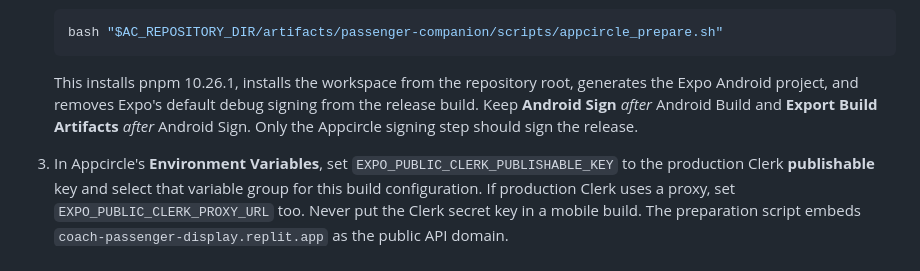
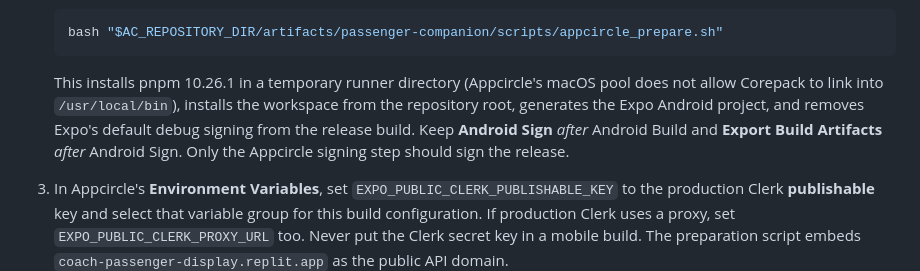
Before and after one commit to joeythecoffeeguy/monsey-trails-app, a Markdown page: artifacts/passenger-companion/ANDROID_RELEASE.md, the part around the change. GitHub-like rendering.

Commit message:
Document Appcircle pnpm bootstrap workaround

````diff
--- a/artifacts/passenger-companion/ANDROID_RELEASE.md
+++ b/artifacts/passenger-companion/ANDROID_RELEASE.md
@@ -29,11 +29,12 @@ from Expo at build time and the repository uses pnpm at its root.
    bash "$AC_REPOSITORY_DIR/artifacts/passenger-companion/scripts/appcircle_prepare.sh"
    ```
 
-   This installs pnpm 10.26.1, installs the workspace from the repository
-   root, generates the Expo Android project, and removes Expo's default debug
-   signing from the release build. Keep **Android Sign** *after* Android Build
-   and **Export Build Artifacts** *after* Android Sign. Only the Appcircle
-   signing step should sign the release.
+   This installs pnpm 10.26.1 in a temporary runner directory (Appcircle's
+   macOS pool does not allow Corepack to link into `/usr/local/bin`), installs
+   the workspace from the repository root, generates the Expo Android project,
+   and removes Expo's default debug signing from the release build. Keep
+   **Android Sign** *after* Android Build and **Export Build Artifacts** *after*
+   Android Sign. Only the Appcircle signing step should sign the release.
 3. In Appcircle's **Environment Variables**, set
    `EXPO_PUBLIC_CLERK_PUBLISHABLE_KEY` to the production Clerk **publishable**
    key and select that variable group for this build configuration. If
````
